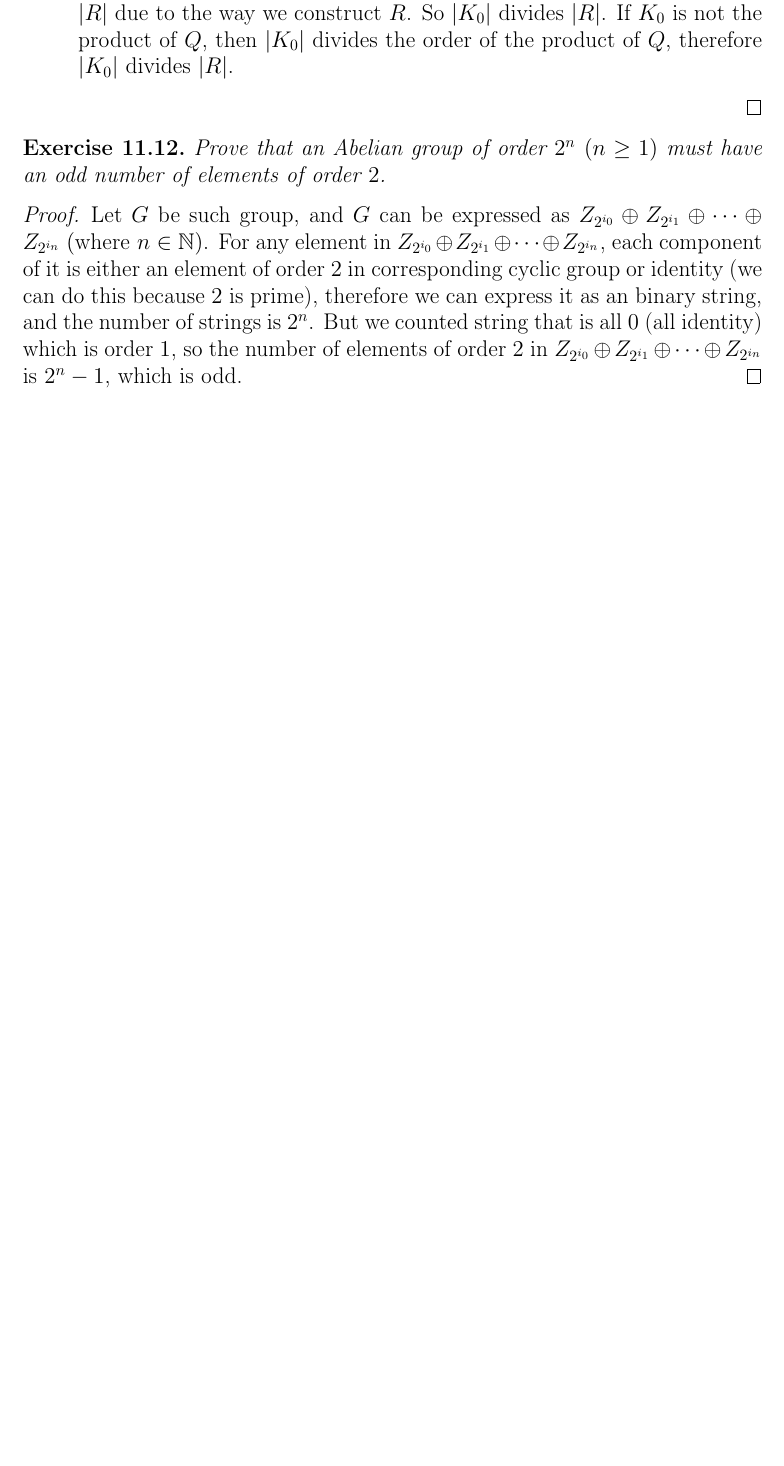
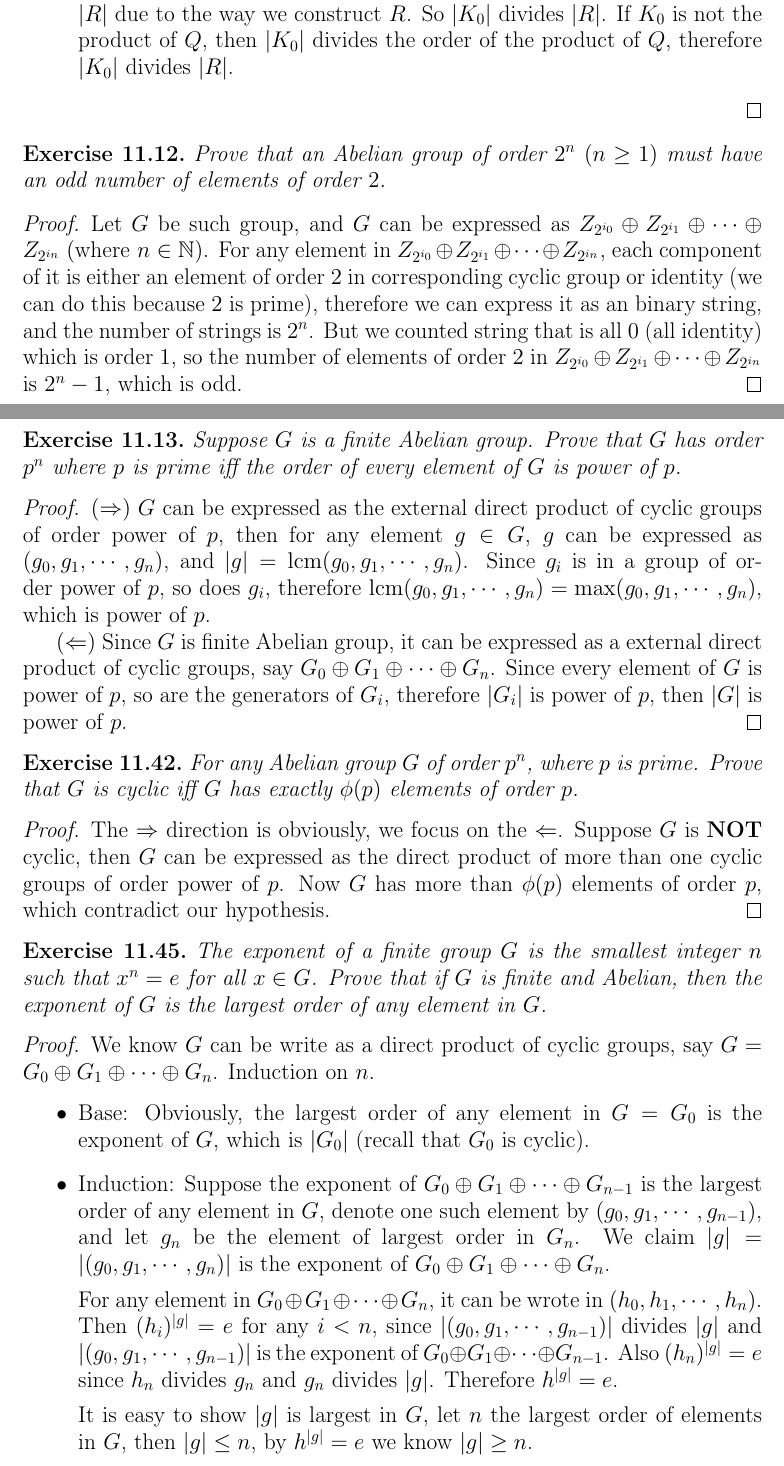
Before and after one commit to HoshinoTented/AbstractAlgebra, a LaTeX problem sheet (Exercise11.tex): part of the page before the commit and two parts of pages 1 and 2 of 3 after it, the two joined at a grey line, cut so that both start at the same text, the shorter picture padded with empty space. Compiled offline with pdfLaTeX.

Commit message:
vegetable

```diff
--- a/Exercise11.tex
+++ b/Exercise11.tex
@@ -84,4 +84,67 @@
 \end{proof}
 }
 
+\begin{exercise}
+  Suppose $G$ is a finite Abelian group. Prove that
+  $G$ has order $p^n$ where $p$ is prime iff
+  the order of every element of $G$ is power of $p$.
+\end{exercise}
+\begin{proof}
+  $(\Rightarrow)$ $G$ can be expressed as the external direct product
+  of cyclic groups of order power of $p$, then for any element $g \in G$,
+  $g$ can be expressed as $(\join{g}{n})$, and $|g| = \lcm(\join{g}{n})$.
+  Since $g_i$ is in a group of order power of $p$, so does $g_i$, therefore
+  $\lcm(\join{g}{n}) = \max(\join{g}{n})$, which is power of $p$.
+
+  $(\Leftarrow)$ Since $G$ is finite Abelian group, it can be expressed as
+  a external direct product of cyclic groups, say $\join[\oplus]{G}{n}$.
+  Since every element of $G$ is power of $p$, so are the generators of $G_i$,
+  therefore $|G_i|$ is power of $p$, then $|G|$ is power of $p$.
+\end{proof}
+
+\setcounter{exercise}{41}
+\begin{exercise}
+  For any Abelian group $G$ of order $p^n$, where $p$ is prime.
+  Prove that $G$ is cyclic iff $G$ has exactly $\phi(p)$ elements of order $p$.
+\end{exercise}
+\begin{proof}
+  The $\Rightarrow$ direction is obviously, we focus on the $\Leftarrow$.
+  Suppose $G$ is \textbf{NOT} cyclic, then $G$ can be expressed as
+  the direct product of more than
+  one cyclic groups of order power of $p$. Now $G$ has more than $\phi(p)$ elements
+  of order $p$, which contradict our hypothesis.
+\end{proof}
+
+\setcounter{exercise}{44}
+\begin{exercise}
+  The exponent of a finite group $G$ is the smallest integer $n$
+  such that $x^n = e$ for all $x \in G$.
+  Prove that if $G$ is finite and Abelian, then the exponent of $G$
+  is the largest order of any element in $G$.
+\end{exercise}
+\begin{proof}
+  We know $G$ can be write as a direct product of cyclic groups,
+  say $G = \Oplus{G}{n}$. Induction on $n$.
+  \begin{itemize}
+    \item Base: Obviously, the largest order of any element in $G = G_0$
+      is the exponent of $G$, which is $|G_0|$ (recall that $G_0$ is cyclic).
+    \item Induction: Suppose the exponent of $\Oplus{G}{n - 1}$ is
+      the largest order of any element in $G$,
+      denote one such element by $(\join{g}{n - 1})$,
+      and let $g_n$ be the element of largest order in $G_n$.
+      We claim $|g| = |(\join{g}{n})|$ is
+      the exponent of $\Oplus{G}{n}$.
+
+      For any element in $\Oplus{G}{n}$, it can be wrote in $(\join{h}{n})$.
+      Then $(h_i)^{|g|} = e$ for any $i < n$, since $|(\join{g}{n - 1})|$ divides $|g|$
+      and $|(\join{g}{n - 1})|$ is the exponent of $\Oplus{G}{n - 1}$.
+      Also $(h_n)^{|g|} = e$ since $h_n$ divides $g_n$ and $g_n$ divides $|g|$.
+      Therefore $h^{|g|} = e$.
+
+      It is easy to show $|g|$ is largest in $G$,
+      let $n$ the largest order of elements in $G$,
+      then $|g| \leq n$, by $h^{|g|} = e$ we know $|g| \geq n$.
+  \end{itemize}
+\end{proof}
+
 \end{document}
```
Also changed, not shown: Chapter11.tex (+22 -2 lines), Chapter10.pdf, Chapter11.pdf, Exercise11.pdf.
